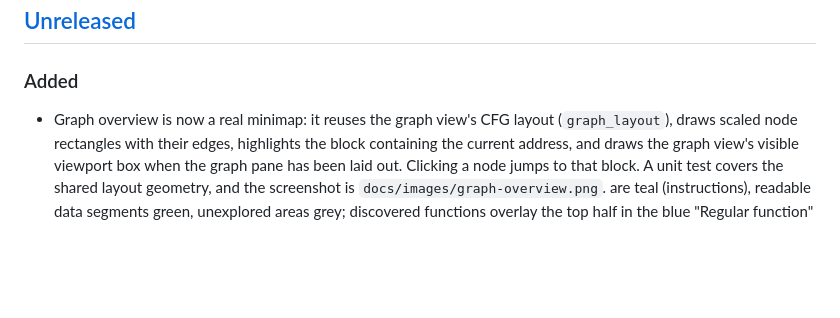
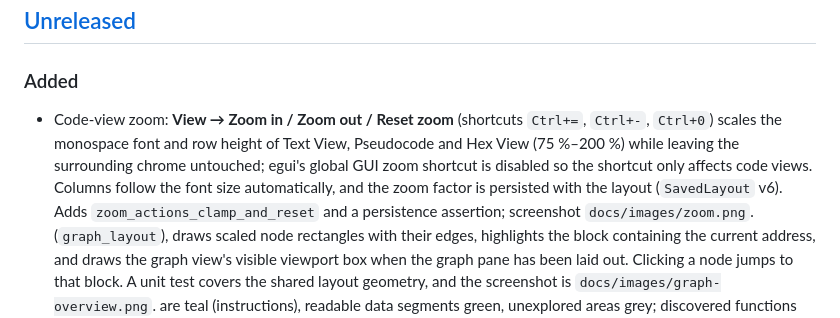
Before and after one commit to qux-bbb/ReCraft, a Markdown page: CHANGELOG.md, the part around the change. Drawn GitHub-style; blank space fills up the shorter version.

```diff
--- a/CHANGELOG.md
+++ b/CHANGELOG.md
@@ -9,7 +9,13 @@ and this project adheres to [Semantic Versioning](https://semver.org/spec/v2.0.0
 
 ### Added
 
-- Graph overview is now a real minimap: it reuses the graph view's CFG layout
+- Code-view zoom: **View → Zoom in / Zoom out / Reset zoom** (shortcuts `Ctrl+=`,
+  `Ctrl+-`, `Ctrl+0`) scales the monospace font and row height of Text View, Pseudocode
+  and Hex View (75 %–200 %) while leaving the surrounding chrome untouched; egui's global
+  GUI zoom shortcut is disabled so the shortcut only affects code views. Columns follow
+  the font size automatically, and the zoom factor is persisted with the layout
+  (`SavedLayout` v6). Adds `zoom_actions_clamp_and_reset` and a persistence assertion;
+  screenshot `docs/images/zoom.png`.
   (`graph_layout`), draws scaled node rectangles with their edges, highlights the block
   containing the current address, and draws the graph view's visible viewport box when the
   graph pane has been laid out. Clicking a node jumps to that block. A unit test covers the
```
Also changed, not shown: docs/DEMO.md (+2 -1 lines), docs/images/zoom.png (added), 1 other file.
